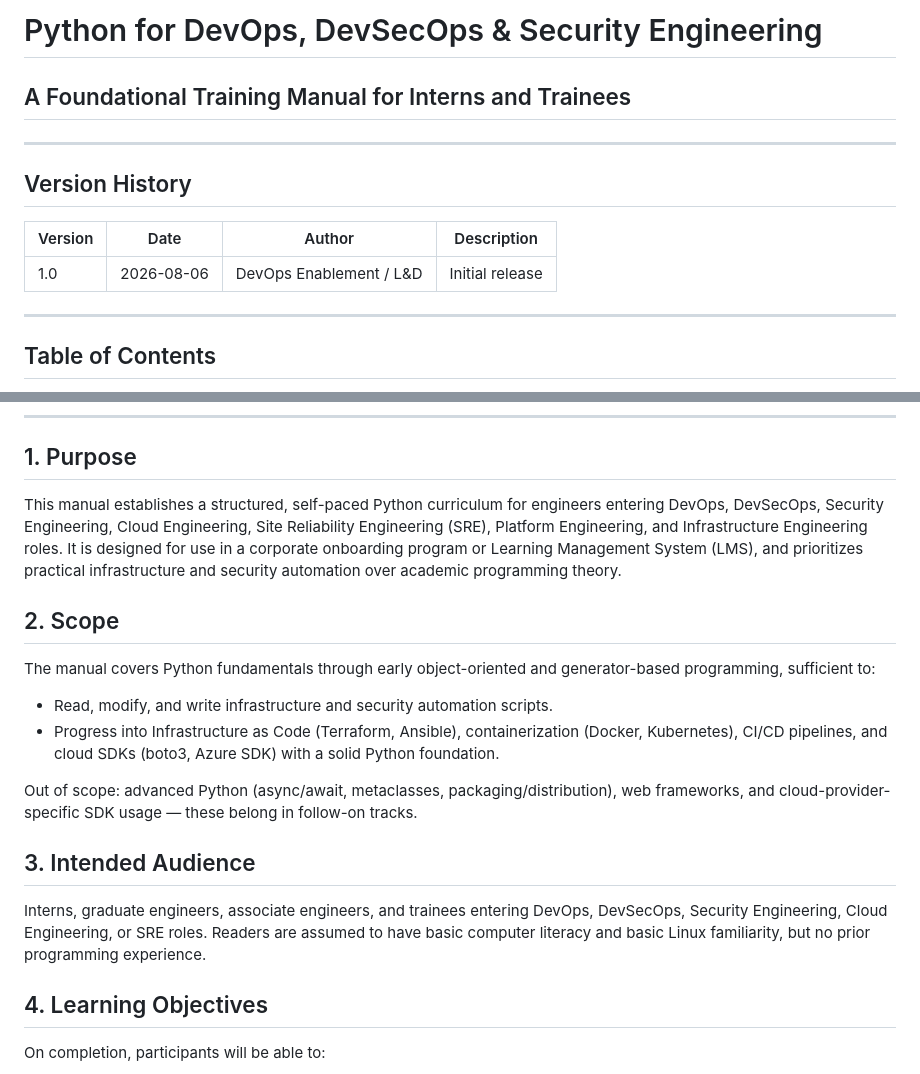
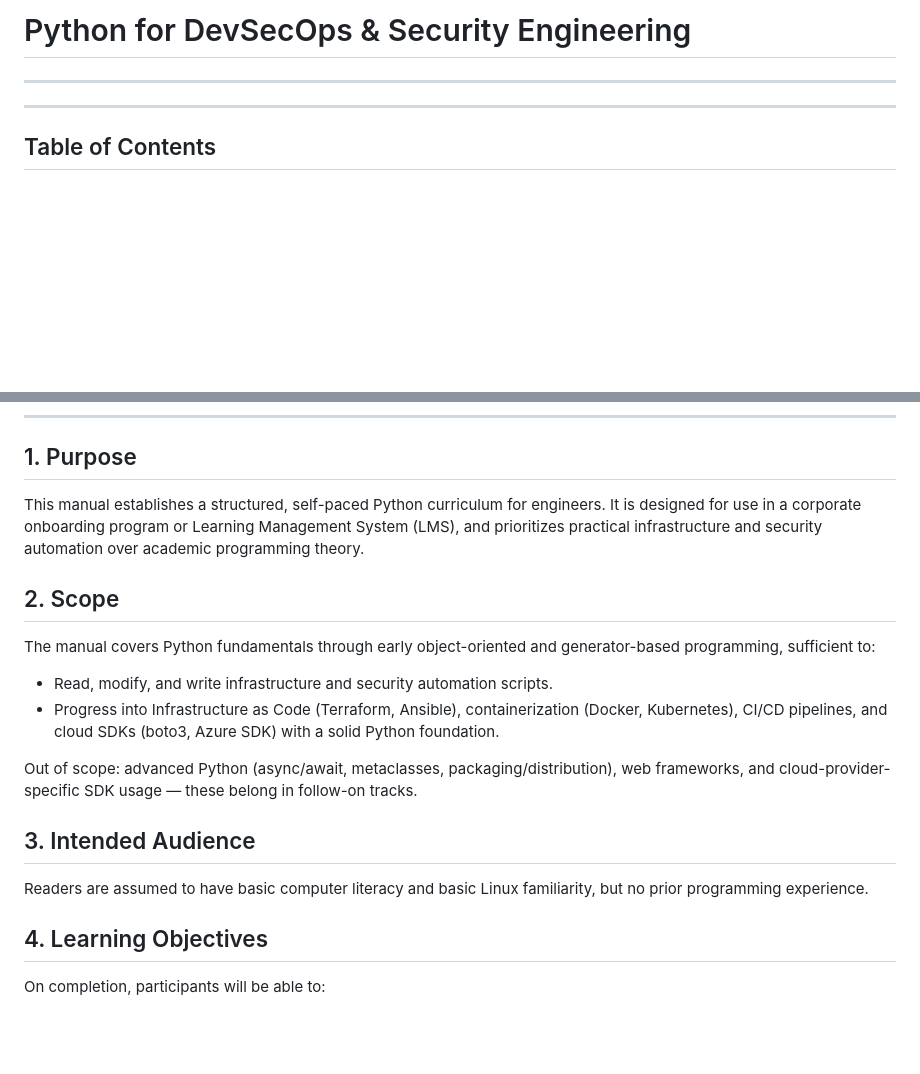
Before and after one commit to shiva7919/python-devsecops, a Markdown page: python manual.md, 2 parts joined by grey strips. Drawn GitHub-style; blank space fills up the shorter version.

Commit message:
Revise manual title and streamline content
Updated title and removed version history section. Simplified purpose and intended audience descriptions.

```diff
--- a/python manual.md
+++ b/python manual.md
@@ -1,13 +1,7 @@
-# Python for DevOps, DevSecOps & Security Engineering
-## A Foundational Training Manual for Interns and Trainees
+# Python for DevSecOps & Security Engineering
+
 
 ---
-
-## Version History
-
-| Version | Date | Author | Description |
-|---|---|---|---|
-| 1.0 | 2026-08-06 | DevOps Enablement / L&D | Initial release |
 
 ---
 
@@ -37,7 +31,7 @@
 
 ## 1. Purpose
 
-This manual establishes a structured, self-paced Python curriculum for engineers entering DevOps, DevSecOps, Security Engineering, Cloud Engineering, Site Reliability Engineering (SRE), Platform Engineering, and Infrastructure Engineering roles. It is designed for use in a corporate onboarding program or Learning Management System (LMS), and prioritizes practical infrastructure and security automation over academic programming theory.
+This manual establishes a structured, self-paced Python curriculum for engineers. It is designed for use in a corporate onboarding program or Learning Management System (LMS), and prioritizes practical infrastructure and security automation over academic programming theory.
 
 ## 2. Scope
 
@@ -49,8 +43,7 @@ The manual covers Python fundamentals through early object-oriented and generato
 Out of scope: advanced Python (async/await, metaclasses, packaging/distribution), web frameworks, and cloud-provider-specific SDK usage — these belong in follow-on tracks.
 
 ## 3. Intended Audience
-
-Interns, graduate engineers, associate engineers, and trainees entering DevOps, DevSecOps, Security Engineering, Cloud Engineering, or SRE roles. Readers are assumed to have basic computer literacy and basic Linux familiarity, but no prior programming experience.
+ Readers are assumed to have basic computer literacy and basic Linux familiarity, but no prior programming experience.
 
 ## 4. Learning Objectives
 
```
